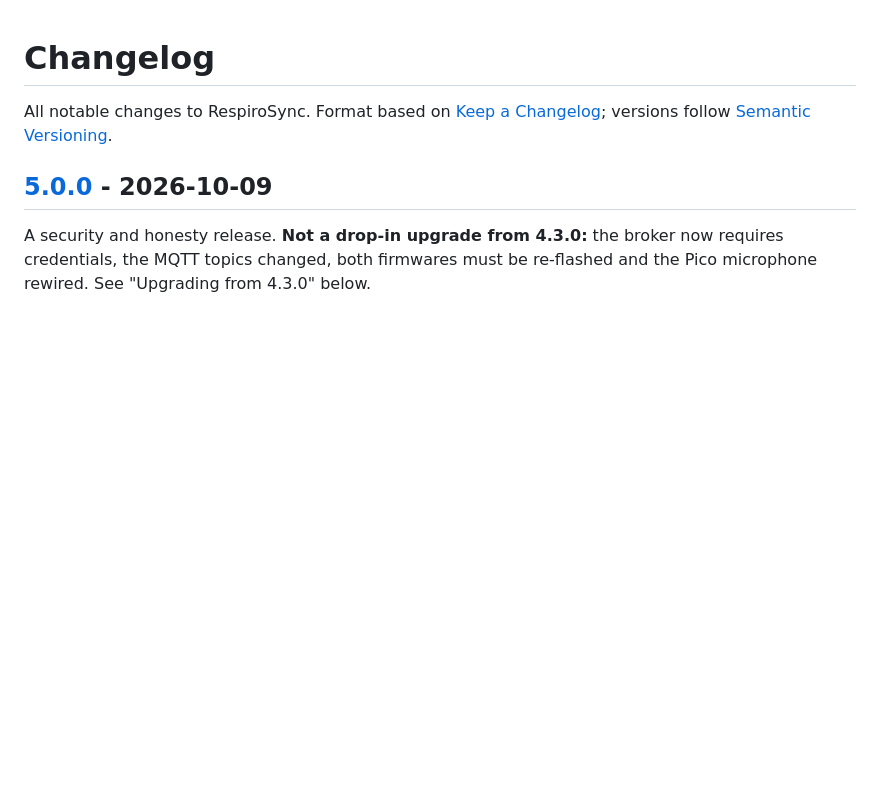
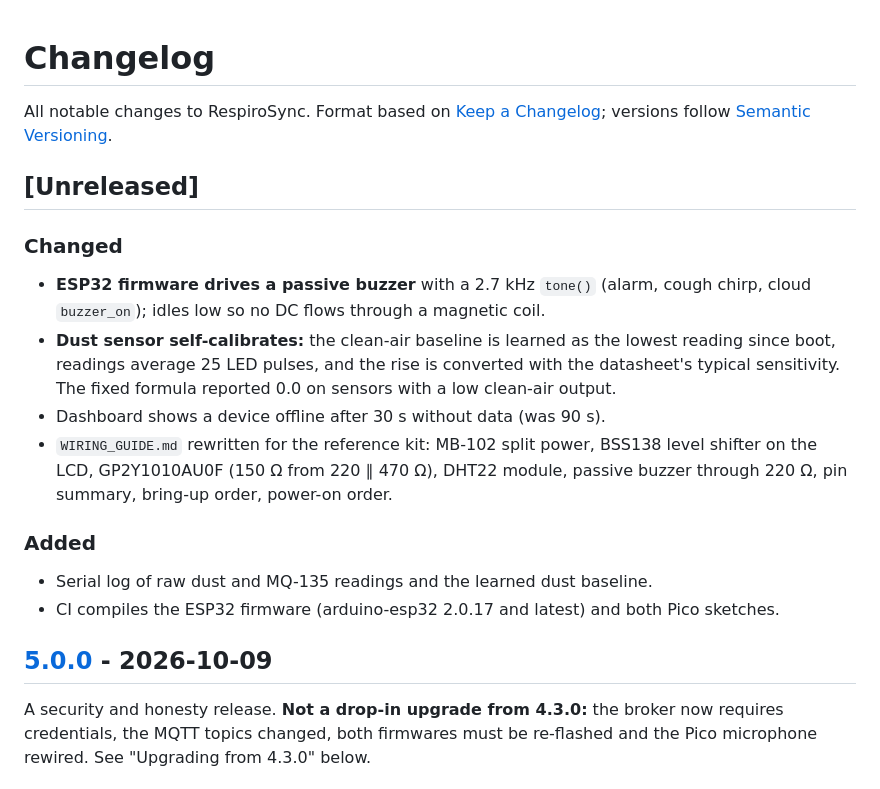
Before and after one commit to anake-an/asthma-monitoring-system, a Markdown page: CHANGELOG.md, the part around the change. Rendered like a GitHub page; blank space fills up the shorter version.

Commit message:
docs: changelog entry for the hardware bring-up changes

```diff
--- a/CHANGELOG.md
+++ b/CHANGELOG.md
@@ -1,6 +1,18 @@
 # Changelog
 
 All notable changes to RespiroSync. Format based on [Keep a Changelog](https://keepachangelog.com/en/1.1.0/); versions follow [Semantic Versioning](https://semver.org/).
+
+## [Unreleased]
+
+### Changed
+- **ESP32 firmware drives a passive buzzer** with a 2.7 kHz `tone()` (alarm, cough chirp, cloud `buzzer_on`); idles low so no DC flows through a magnetic coil.
+- **Dust sensor self-calibrates:** the clean-air baseline is learned as the lowest reading since boot, readings average 25 LED pulses, and the rise is converted with the datasheet's typical sensitivity. The fixed formula reported 0.0 on sensors with a low clean-air output.
+- Dashboard shows a device offline after 30 s without data (was 90 s).
+- `WIRING_GUIDE.md` rewritten for the reference kit: MB-102 split power, BSS138 level shifter on the LCD, GP2Y1010AU0F (150 Ω from 220 ∥ 470 Ω), DHT22 module, passive buzzer through 220 Ω, pin summary, bring-up order, power-on order.
+
+### Added
+- Serial log of raw dust and MQ-135 readings and the learned dust baseline.
+- CI compiles the ESP32 firmware (arduino-esp32 2.0.17 and latest) and both Pico sketches.
 
 ## [5.0.0] - 2026-10-09
 
```
